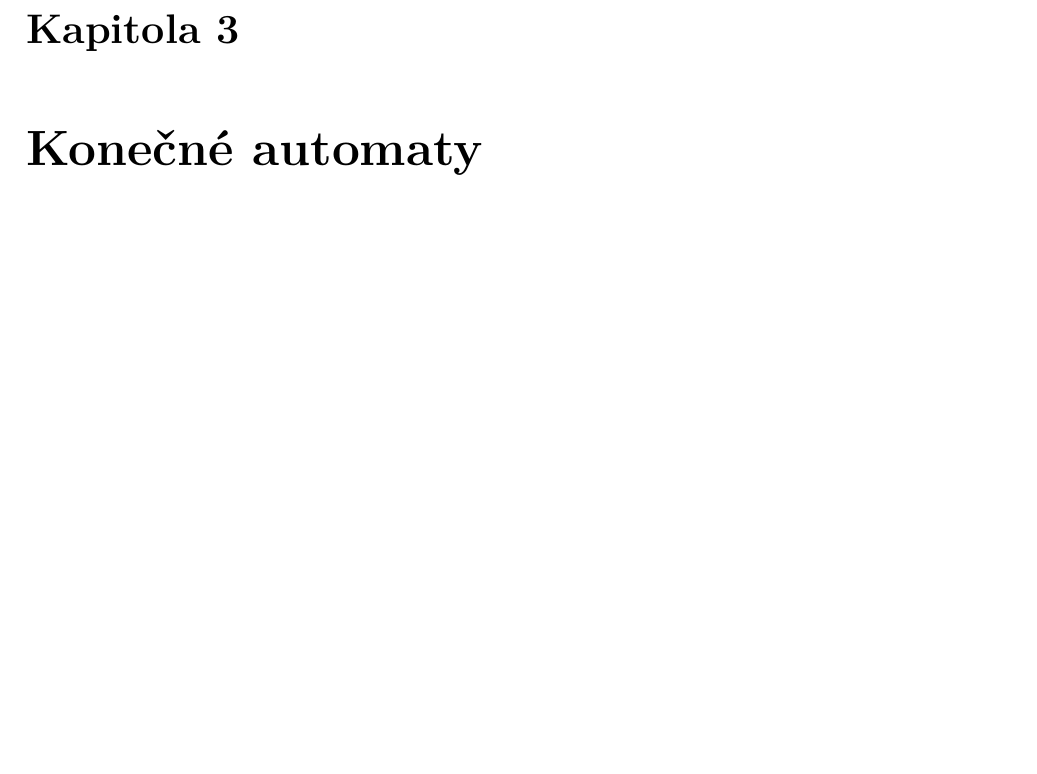
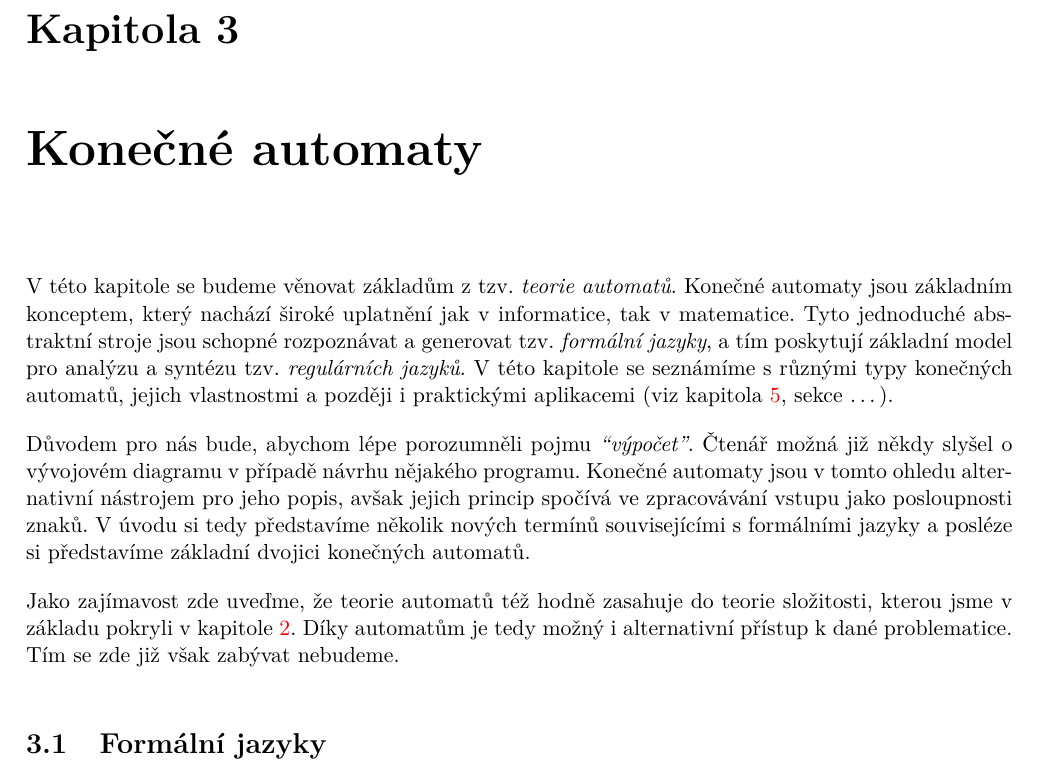
Before and after one commit to D4vEOFF/TI-skripta, a LaTeX book (ti-tretak.tex, which reads 03-automaty/automaty.tex, 03-automaty/sections/s01-jazyky.tex): part of page 51 of 54, cut so that both start at the same text, the shorter picture padded with empty space. Compiled offline with pdfLaTeX.

Commit message:
Aktualizována ch03

```diff
--- a/03-automaty/automaty.tex
+++ b/03-automaty/automaty.tex
@@ -1 +1,9 @@
 \chapter{Konečné automaty}\label{chap:automaty}
+%% TODO: doplnit odkaz na sekci
+V této kapitole se budeme věnovat základům z tzv. \emph{teorie automatů}. Konečné automaty jsou základním konceptem, který nachází široké uplatnění jak v informatice, tak v matematice. Tyto jednoduché abstraktní stroje jsou schopné rozpoznávat a generovat tzv. \emph{formální jazyky}, a tím poskytují základní model pro analýzu a syntézu tzv. \emph{regulárních jazyků}. V této kapitole se seznámíme s různými typy konečných automatů, jejich vlastnostmi a později i praktickými aplikacemi (viz kapitola \ref{chap:kompilatory}, sekce \dots).
+
+Důvodem pro nás bude, abychom lépe porozumněli pojmu \emph{``výpočet''}. Čtenář možná již někdy slyšel o vývojovém diagramu v případě návrhu nějakého programu. Konečné automaty jsou v tomto ohledu alternativní nástrojem pro jeho popis, avšak jejich princip spočívá ve zpracovávání vstupu jako posloupnosti znaků. V úvodu si tedy představíme několik nových termínů souvisejícími s formálními jazyky a posléze si představíme základní dvojici konečných automatů.
+
+Jako zajímavost zde uveďme, že teorie automatů též hodně zasahuje do teorie složitosti, kterou jsme v základu pokryli v kapitole \ref{chap:tezke-problemy}. Díky automatům je tedy možný i alternativní přístup k dané problematice. Tím se zde již však zabývat nebudeme.
+
+\input{03-automaty/sections/s01-jazyky.tex}
--- /dev/null
+++ b/03-automaty/sections/s01-jazyky.tex
@@ -0,0 +1 @@
+\section{Formální jazyky}\label{sec:jazyky}
```
Also changed, not shown: ti-tretak.pdf.
